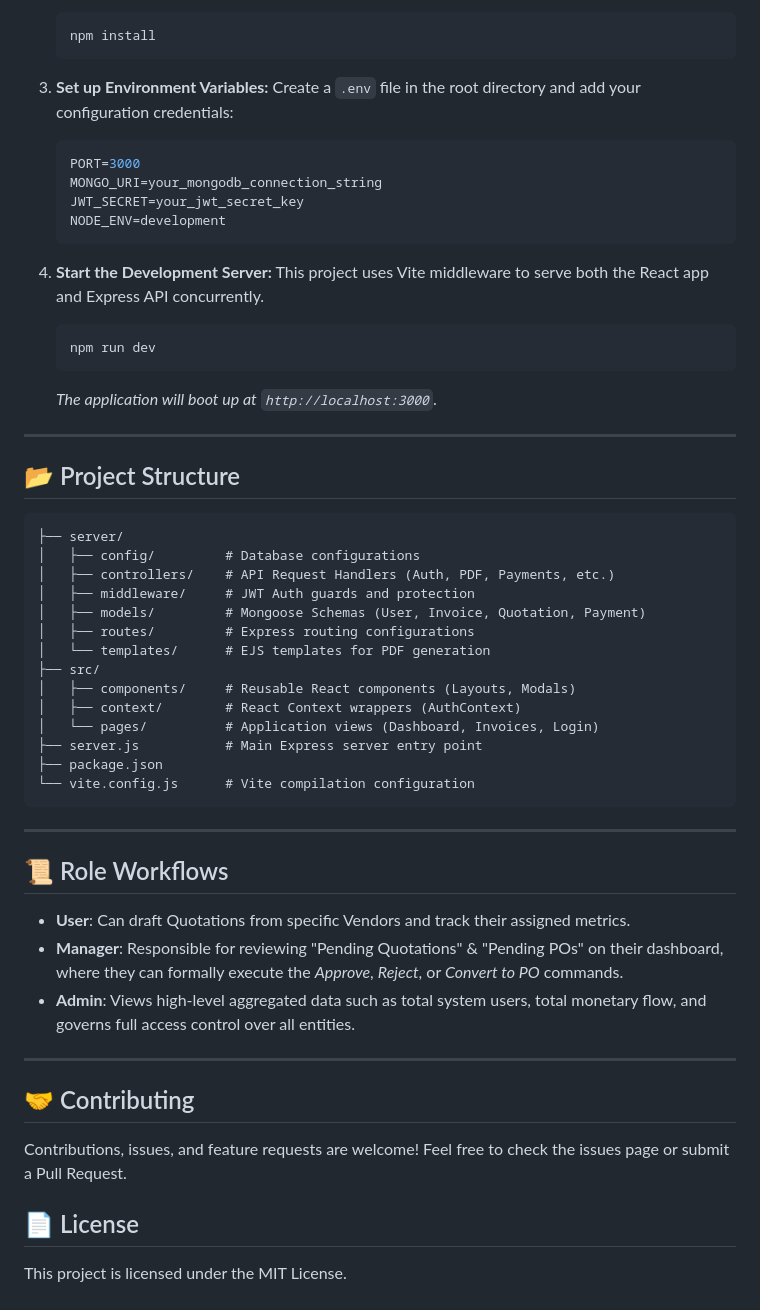
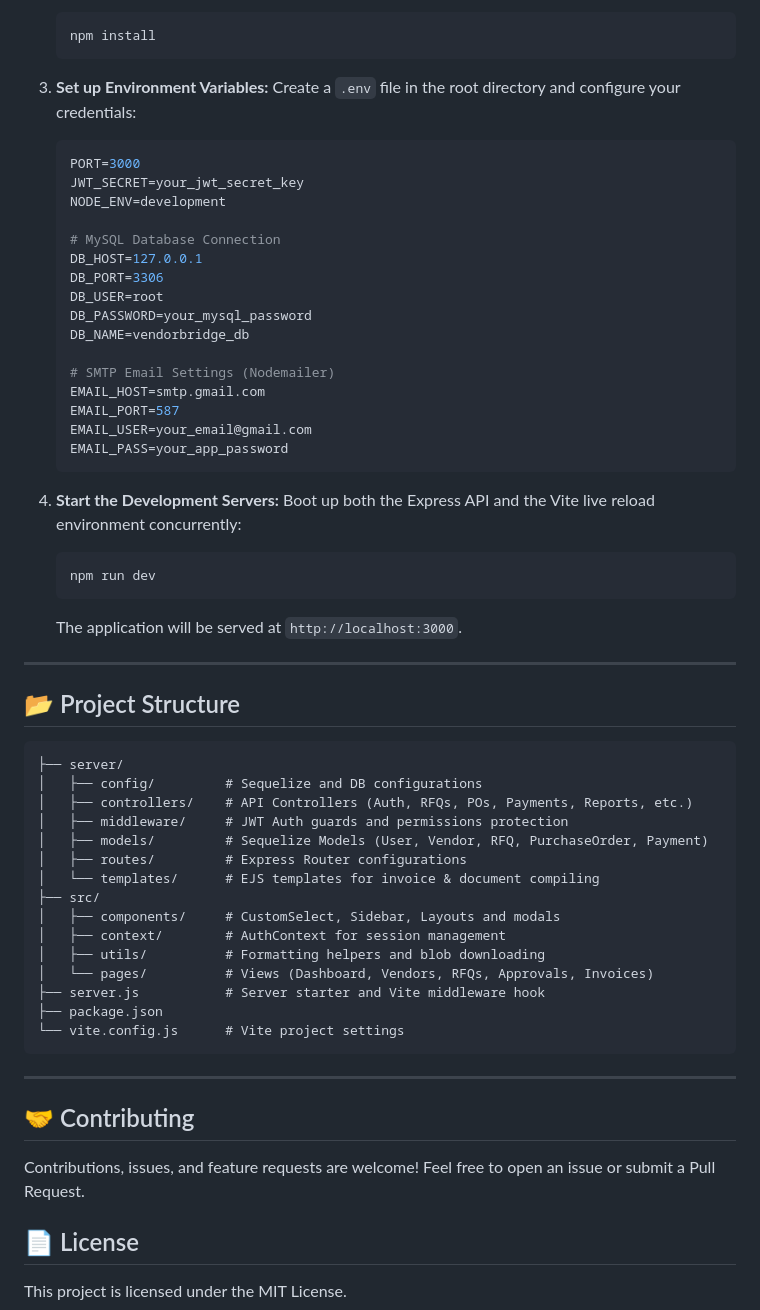
Before and after one commit to JINAY2910/Odoo_VendorBridge, a Markdown page: README.md, the part around one of its changes. Drawn GitHub-style.

Commit message:
Update README.md with MySQL/Sequelize tech stack and setup instructions

````diff
--- a/README.md
+++ b/README.md
@@ -53,20 +60,32 @@ Make sure you have the following installed:
    ```
 
 3. **Set up Environment Variables:**
-   Create a `.env` file in the root directory and add your configuration credentials:
+   Create a `.env` file in the root directory and configure your credentials:
    ```env
    PORT=3000
-   MONGO_URI=your_mongodb_connection_string
    JWT_SECRET=your_jwt_secret_key
    NODE_ENV=development
+
+   # MySQL Database Connection
+   DB_HOST=127.0.0.1
+   DB_PORT=3306
+   DB_USER=root
+   DB_PASSWORD=your_mysql_password
+   DB_NAME=vendorbridge_db
+
+   # SMTP Email Settings (Nodemailer)
+   EMAIL_HOST=smtp.gmail.com
+   EMAIL_PORT=587
+   EMAIL_USER=your_email@gmail.com
+   EMAIL_PASS=your_app_password
    ```
 
-4. **Start the Development Server:**
-   This project uses Vite middleware to serve both the React app and Express API concurrently.
+4. **Start the Development Servers:**
+   Boot up both the Express API and the Vite live reload environment concurrently:
    ```bash
    npm run dev
    ```
-   *The application will boot up at `http://localhost:3000`.*
+   The application will be served at `http://localhost:3000`.
 
 ---
 
@@ -74,35 +93,28 @@ Make sure you have the following installed:
 
 ```text
 ├── server/
-│   ├── config/         # Database configurations
-│   ├── controllers/    # API Request Handlers (Auth, PDF, Payments, etc.)
-│   ├── middleware/     # JWT Auth guards and protection
-│   ├── models/         # Mongoose Schemas (User, Invoice, Quotation, Payment)
-│   ├── routes/         # Express routing configurations
-│   └── templates/      # EJS templates for PDF generation
+│   ├── config/         # Sequelize and DB configurations
+│   ├── controllers/    # API Controllers (Auth, RFQs, POs, Payments, Reports, etc.)
+│   ├── middleware/     # JWT Auth guards and permissions protection
+│   ├── models/         # Sequelize Models (User, Vendor, RFQ, PurchaseOrder, Payment)
+│   ├── routes/         # Express Router configurations
+│   └── templates/      # EJS templates for invoice & document compiling
 ├── src/
-│   ├── components/     # Reusable React components (Layouts, Modals)
-│   ├── context/        # React Context wrappers (AuthContext)
-│   └── pages/          # Application views (Dashboard, Invoices, Login)
-├── server.js           # Main Express server entry point
+│   ├── components/     # CustomSelect, Sidebar, Layouts and modals
+│   ├── context/        # AuthContext for session management
+│   ├── utils/          # Formatting helpers and blob downloading
+│   └── pages/          # Views (Dashboard, Vendors, RFQs, Approvals, Invoices)
+├── server.js           # Server starter and Vite middleware hook
 ├── package.json
-└── vite.config.js      # Vite compilation configuration
+└── vite.config.js      # Vite project settings
 ```
-
----
-
-## 📜 Role Workflows
-
-- **User**: Can draft Quotations from specific Vendors and track their assigned metrics.
-- **Manager**: Responsible for reviewing "Pending Quotations" & "Pending POs" on their dashboard, where they can formally execute the *Approve*, *Reject*, or *Convert to PO* commands.
-- **Admin**: Views high-level aggregated data such as total system users, total monetary flow, and governs full access control over all entities.
 
 ---
 
 ## 🤝 Contributing
 
 Contributions, issues, and feature requests are welcome!
-Feel free to check the issues page or submit a Pull Request.
+Feel free to open an issue or submit a Pull Request.
 
 ## 📄 License
 
````
Also changed, not shown: other parts of README.md (+28 -21 lines).
